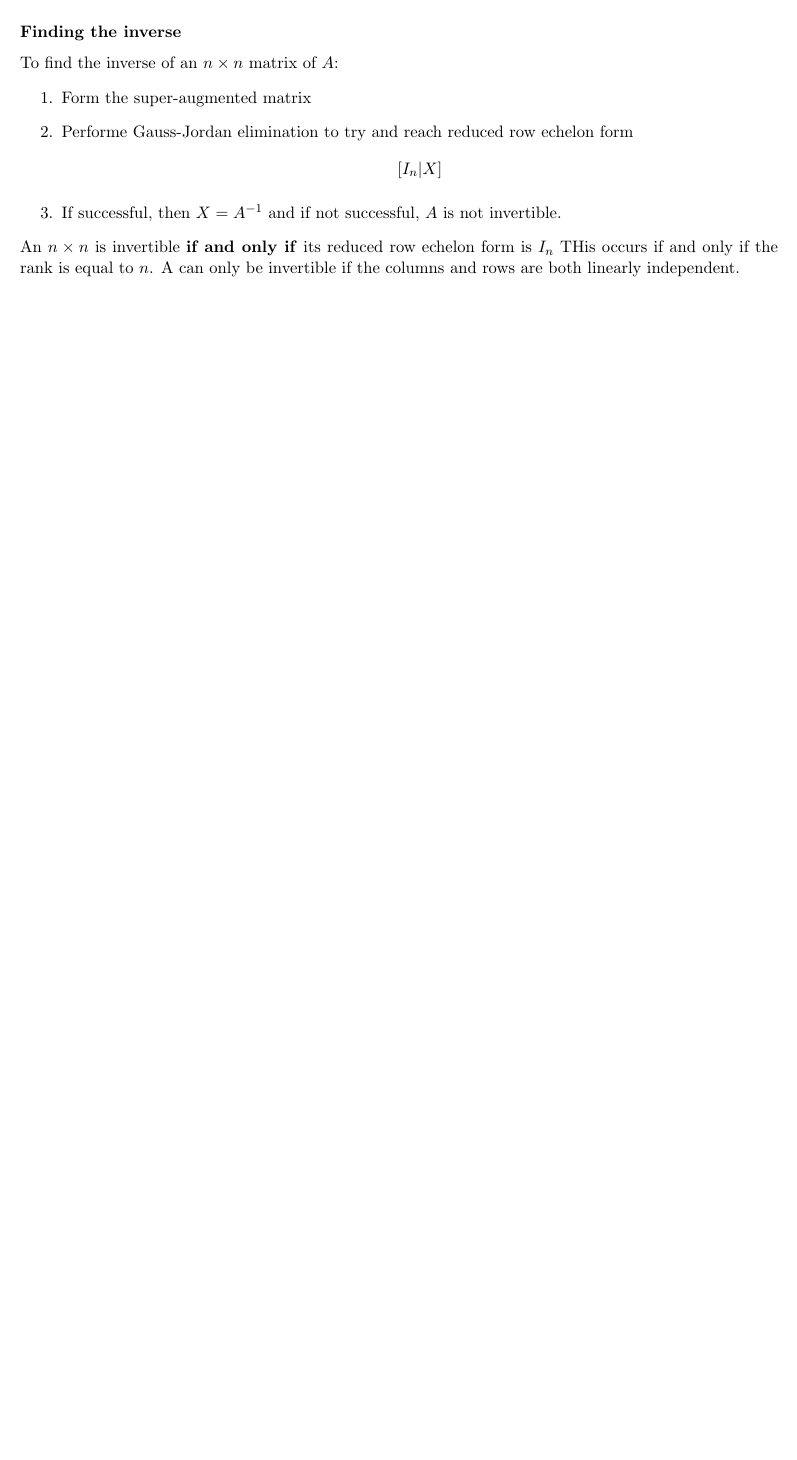
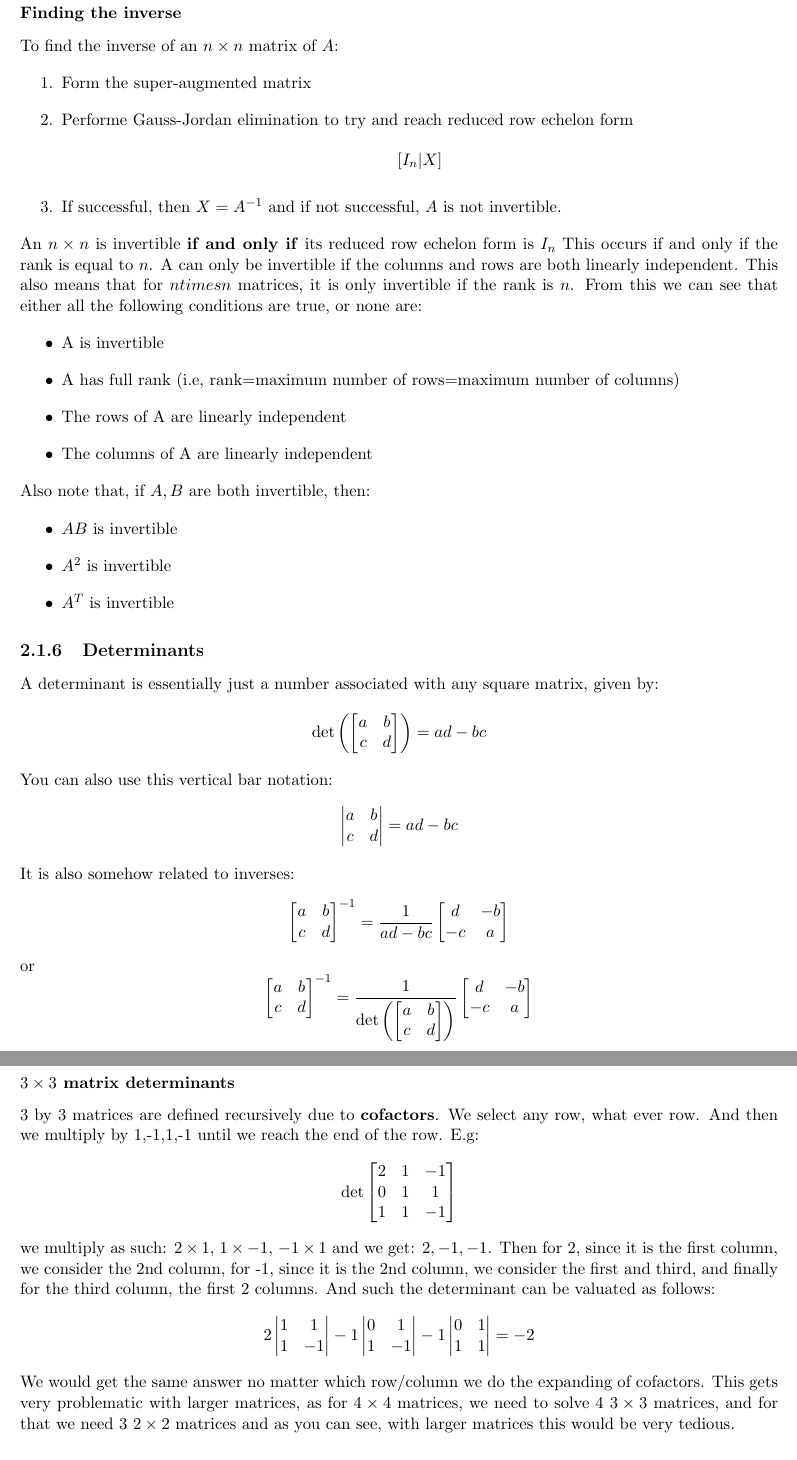
Before and after one commit to Pearlthecatgirl/School-Notes, a LaTeX book (1012MATH/notes/notes.tex): part of page 15 of 15 before the commit and two parts of pages 16 and 17 of 17 after it, the two joined at a grey line, cut so that both start at the same text, the shorter picture padded with empty space. Compiled offline with pdfLaTeX.

Commit message:
updated notes

```diff
--- a/1012MATH/notes/notes.tex
+++ b/1012MATH/notes/notes.tex
@@ -540,4 +551,90 @@ BA=I_{n}
 	\] }
 	\item{If successful, then $X=A^{-1}$ and if not successful, $A$ is not invertible.}
 \end{enumerate}
-An $n\times n$ is invertible  \textbf{if and only if} its reduced row echelon form is $I_{n}$ THis occurs if and only if the rank is equal to $n$. A can only be invertible if the columns and rows are both linearly independent.}
+An $n\times n$ is invertible  \textbf{if and only if} its reduced row echelon form is $I_{n}$ This occurs if and only if the rank is equal to $n$. A can only be invertible if the columns and rows are both linearly independent. This also means that for $n
+times n$ matrices, it is only invertible if the rank is $n$. From this we can see that either all the following conditions are true, or none are:
+\begin{itemize}
+	\item{A is invertible}
+	\item{A has full rank (i.e, rank=maximum number of rows=maximum number of columns)}
+	\item{The rows of A are linearly independent}
+	\item{The columns of A are linearly independent}
+\end{itemize}
+Also note that, if $A, B$ are both invertible, then:
+\begin{itemize}
+	\item{$AB$ is invertible}
+	\item{$A^{2}$ is invertible}
+	\item{$A^{T}$ is invertible}
+\end{itemize}
+}
+\subsection{Determinants}
+\par{A determinant is essentially just a number associated with any square matrix, given by: \[
+\mathrm{det}\left(\left[
+	\begin{matrix}
+			a & b \\
+			c & d
+	\end{matrix}
+\right]\right)=ad-bc
+\] You can also use this vertical bar notation: \[
+\left|
+	\begin{matrix}
+			a & b \\
+			c & d
+	\end{matrix}
+\right|=ad-bc
+\] It is also somehow related to inverses: \[
+\left[
+	\begin{matrix}
+			a & b \\
+			c & d
+	\end{matrix}
+\right]^{-1}=\frac{1}{ad-bc}\left[
+	\begin{matrix}
+			d & -b \\
+			-c & a
+	\end{matrix}
+\right]
+\] or \[
+\left[
+	\begin{matrix}
+			a & b \\
+			c & d
+	\end{matrix}
+\right]^{-1}=\frac{1}{\mathrm{det}\left(\left[
+\begin{matrix}
+			a & b \\
+			c & d
+\end{matrix}
+\right]\right)}\left[
+	\begin{matrix}
+			d & -b \\
+			-c & a
+	\end{matrix}
+\right]
+\]
+}
+\subsubsection{$3\times 3$ matrix determinants}
+\par{3 by 3 matrices are defined recursively due to \textbf{cofactors}. We select any row, what ever row. And then we multiply by 1,-1,1,-1 until we reach the end of the row. E.g: \[
+\mathrm{det}\left[
+	\begin{matrix}
+		2 & 1 & -1 \\
+		0 & 1 & 1 \\
+		1 & 1 & -1
+	\end{matrix}
+\right]
+\] we multiply as such: $2 \times 1$,  $1 \times -1$,  $-1 \times 1$ and we get:  $2,-1,-1$. Then for 2, since it is the first column, we consider the 2nd column, for -1, since it is the 2nd column, we consider the first and third, and finally for the third column, the first 2 columns. And such the determinant can be valuated as follows: \[
+2\left|
+\begin{matrix}
+	1 & 1\\ 1 & -1
+\end{matrix}
+\right| -1\left|
+\begin{matrix}
+	0 & 1\\ 1 & -1
+\end{matrix}
+\right|-1\left|
+\begin{matrix}
+	0 & 1\\ 1 & 1
+\end{matrix}
+\right|=-2
+\] We would get the same answer no matter which row/column we do the expanding of cofactors. This gets very problematic with larger matrices, as for $4\times 4$ matrices, we need to solve 4  $3\times 3$ matrices, and for that we need 3 $2\times 2$ matrices and as you can see, with larger matrices this would be very tedious.
+}
+\subsubsection{Some properties of determinants}
```
Also changed, not shown: 1012MATH/notes/notes.tex (23 more changed lines).
